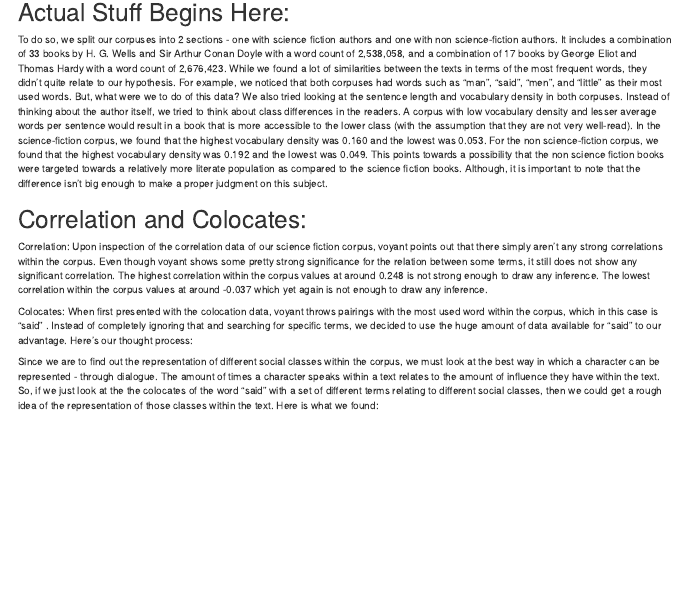
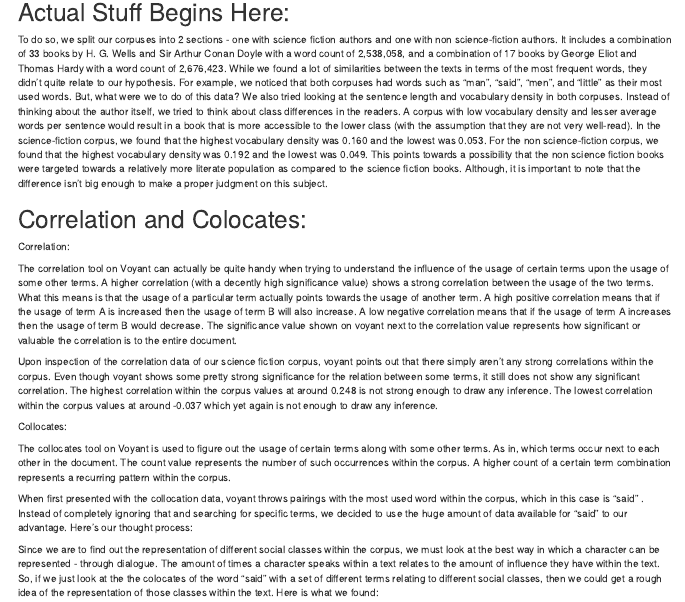
Before and after one commit to manteghanand/voyant_project, an R Markdown document (index.Rmd): the page in a window 1100 px wide, from 530 px down. The pictures show the output file index.html that the author committed with the source, opened offline.

Commit message:
more text

```diff
--- a/index.Rmd
+++ b/index.Rmd
@@ -31,10 +31,17 @@ To do so, we split our corpuses into 2 sections - one with science fiction autho
 # Correlation and Colocates:
 
 Correlation:
+
+The correlation tool on Voyant can actually be quite handy when trying to understand the influence of the usage of certain terms upon the usage of some other terms. A higher correlation (with a decently high significance value) shows a strong correlation between the usage of the two terms. What this means is that the usage of a particular term actually points towards the usage of another term. A high positive correlation means that if the usage of term A is increased then the usage of term B will also increase. A low negative correlation means that if the usage of term A increases then the usage of term B would decrease. The significance value shown on voyant next to the correlation value represents how significant or valuable the correlation is to the entire document.
+
 Upon inspection of the correlation data of our science fiction corpus, voyant points out that there simply aren’t any strong correlations within the corpus. Even though voyant shows some pretty strong significance for the relation between some terms, it still does not show any significant correlation. The highest correlation within the corpus values at around 0.248 is not strong enough to draw any inference. The lowest correlation within the corpus values at around -0.037 which yet again is not enough to draw any inference.
 
-Colocates:
-When first presented with the colocation data, voyant throws pairings with the most used word within the corpus, which in this case is “said” . Instead of completely ignoring that and searching for specific terms, we decided to use the huge amount of data available for “said” to our advantage. Here’s our thought process:
+Collocates:
+
+The collocates tool on Voyant is used to figure out the usage of certain terms along with some other terms. As in, which terms occur next to each other in the document. The count value represents the number of such occurrences within the corpus. A higher count of a certain term combination represents a recurring pattern within the corpus.
+
+
+When first presented with the collocation data, voyant throws pairings with the most used word within the corpus, which in this case is “said” . Instead of completely ignoring that and searching for specific terms, we decided to use the huge amount of data available for “said” to our advantage. Here’s our thought process:
 
 Since we are to find out the representation of different social classes within the corpus, we must look at the best way in which a character can be represented - through dialogue. The amount of times a character speaks within a text relates to the amount of influence they have within the text. So, if we just look at the the colocates of the word “said” with a set of different terms relating to different social classes, then we could get a rough idea of the representation of those classes within the text. Here is what we found:
 
```
Also changed, not shown: index.html, index.Rmd (4 more changed lines).
